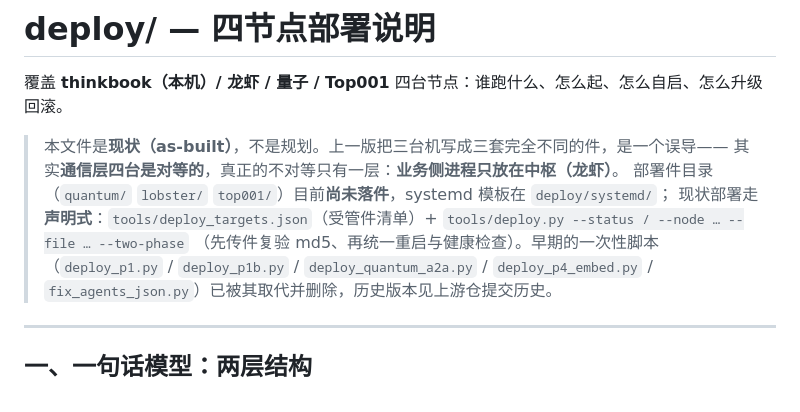
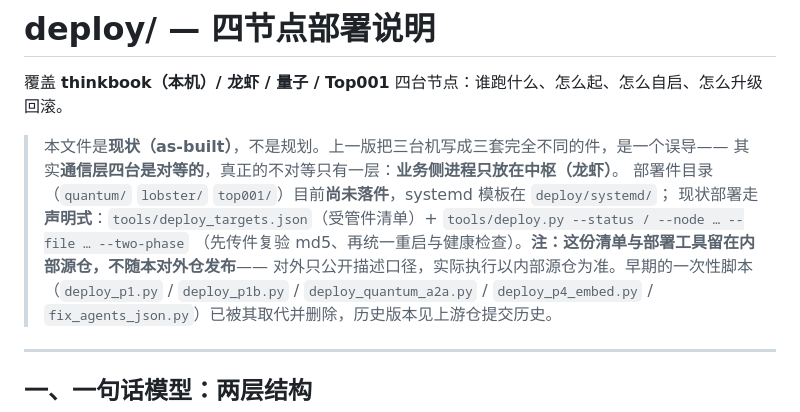
Before and after one commit to shihezichen/HACS, a Markdown page: deploy/README.md, the part around the change. Rendered like a GitHub page.

Commit message:
对外口径修正：deploy/README.md 注明声明式部署清单/工具留在内部源仓，不随对外发布

```diff
--- a/deploy/README.md
+++ b/deploy/README.md
@@ -6,7 +6,8 @@
 > 其实**通信层四台是对等的**，真正的不对等只有一层：**业务侧进程只放在中枢（龙虾）**。
 > 部署件目录（`quantum/` `lobster/` `top001/`）目前**尚未落件**，systemd 模板在 `deploy/systemd/`；
 > 现状部署走 **声明式**：`tools/deploy_targets.json`（受管件清单）+ `tools/deploy.py --status / --node … --file … --two-phase`
-> （先传件复验 md5、再统一重启与健康检查）。早期的一次性脚本（`deploy_p1.py` / `deploy_p1b.py` /
+> （先传件复验 md5、再统一重启与健康检查）。**注：这份清单与部署工具留在内部源仓，不随本对外仓发布**——
+> 对外只公开描述口径，实际执行以内部源仓为准。早期的一次性脚本（`deploy_p1.py` / `deploy_p1b.py` /
 > `deploy_quantum_a2a.py` / `deploy_p4_embed.py` / `fix_agents_json.py`）已被其取代并删除，历史版本见上游仓提交历史。
 
 ---
```
